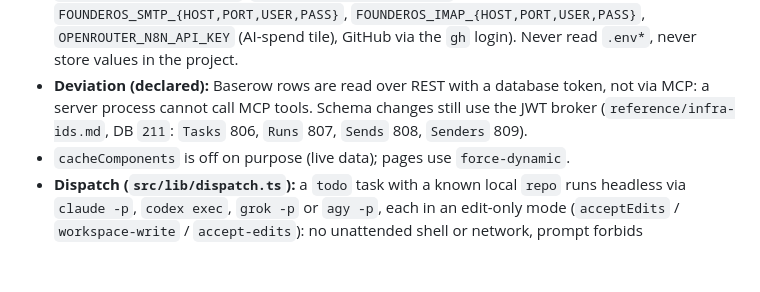
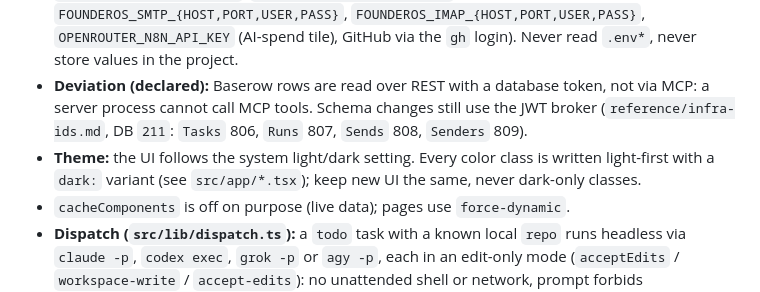
Before and after one commit to whybothercoding/founderos, a Markdown page: CLAUDE.md, the part around the change. Drawn GitHub-style; blank space fills up the shorter version.

```diff
--- a/CLAUDE.md
+++ b/CLAUDE.md
@@ -6,6 +6,7 @@ Theo's local dashboard + agent dispatch, on top of Herdr. Entity-neutral persona
 - **No n8n workflows.** Every panel reads its source live; n8n is a data source only (`src/lib/n8n.ts`).
 - **Credentials come from the shell by reference** (`N8N_API_URL`, `N8N_API_KEY`, `FOUNDEROS_BASEROW_TOKEN`, `FOUNDEROS_DISCORD_WEBHOOK`, `FOUNDEROS_SMTP_{HOST,PORT,USER,PASS}`, `FOUNDEROS_IMAP_{HOST,PORT,USER,PASS}`, `OPENROUTER_N8N_API_KEY` (AI-spend tile), GitHub via the `gh` login). Never read `.env*`, never store values in the project.
 - **Deviation (declared):** Baserow rows are read over REST with a database token, not via MCP: a server process cannot call MCP tools. Schema changes still use the JWT broker (`reference/infra-ids.md`, DB `211`: `Tasks` 806, `Runs` 807, `Sends` 808, `Senders` 809).
+- **Theme:** the UI follows the system light/dark setting. Every color class is written light-first with a `dark:` variant (see `src/app/*.tsx`); keep new UI the same, never dark-only classes.
 - `cacheComponents` is off on purpose (live data); pages use `force-dynamic`.
 - **Dispatch (`src/lib/dispatch.ts`):** a `todo` task with a known local `repo` runs headless via `claude -p`, `codex exec`, `grok -p` or `agy -p`, each in an edit-only mode (`acceptEdits` / `workspace-write` / `accept-edits`): no unattended shell or network, prompt forbids commit/push. Run → `Runs` row (outcome, `result`), task → `review` on success, back to `todo` on failure. Children never inherit `FOUNDEROS_*`. 30-minute timeout. If the server stops mid-run, the task stays `running` (shown under open loops).
 - **Task flow:** `todo` → dispatch → `running` → `review` → `done` (buttons: done / reopen / reset stuck; `/api/tasks/status` allows only `todo` and `done`). A `running` task this process isn't running is "stuck" (open loops, alert). A failed CI run can become a task via "→ fix task" (failed-job log tail in the notes); the Runs panel shows history and results.
```
Also changed, not shown: AGENTS.md (+1 -0 lines), README.md (+3 -1 lines), docs/screenshot-light.png (added), docs/screenshot.png, 5 other files.
